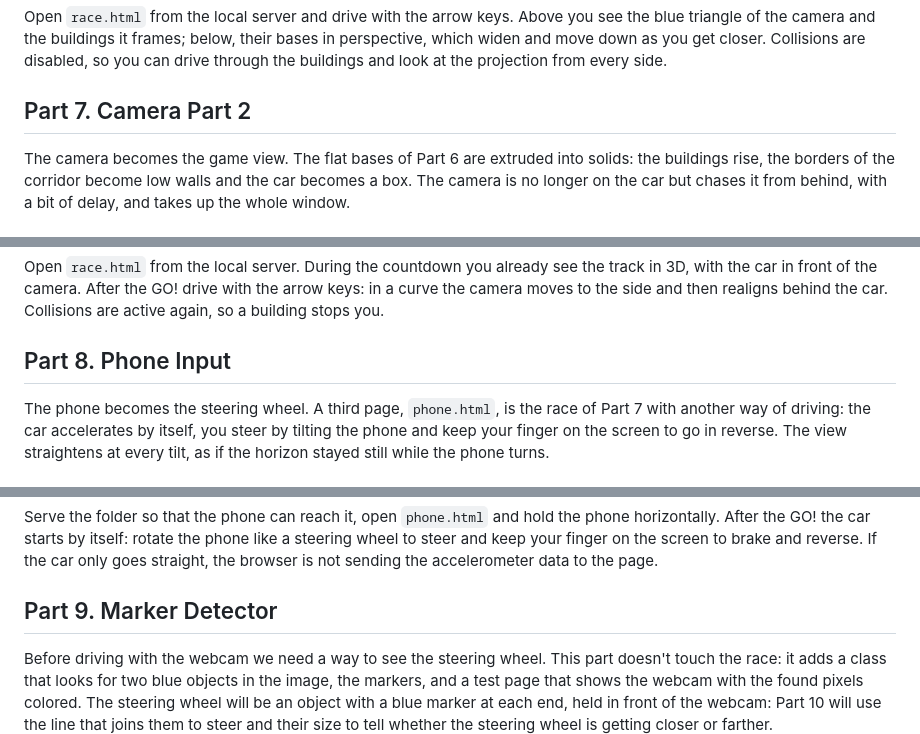
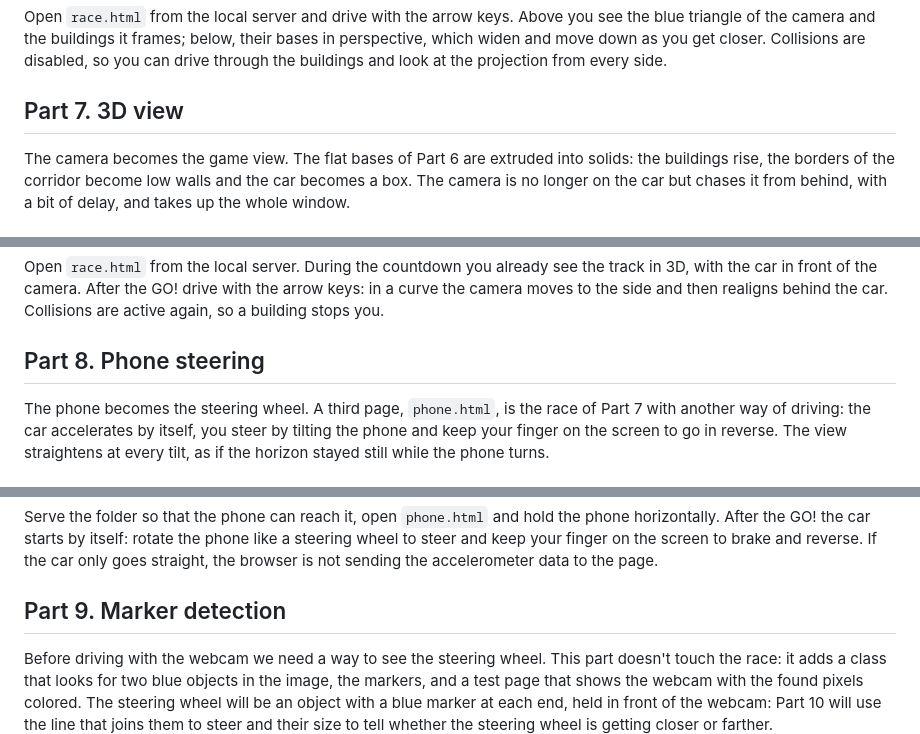
Before and after one commit to therealsivie/learning-to-drive, a Markdown page: 12. Race in the world/README.md, 3 parts joined by grey strips. Rendered like a GitHub page.

```diff
--- a/12. Race in the world/README.md
+++ b/12. Race in the world/README.md
@@ -796,7 +796,7 @@ triangle of the camera and the buildings it frames; below, their bases in perspe
 and move down as you get closer. Collisions are disabled, so you can drive through the buildings
 and look at the projection from every side.
 
-## Part 7. Camera Part 2
+## Part 7. 3D view
 
 The camera becomes the game view. The flat bases of Part 6 are extruded into solids: the
 buildings rise, the borders of the corridor become low walls and the car becomes a box. The camera
@@ -934,7 +934,7 @@ with the car in front of the camera. After the GO! drive with the arrow keys: in
 moves to the side and then realigns behind the car. Collisions are active again, so a building
 stops you.
 
-## Part 8. Phone Input
+## Part 8. Phone steering
 
 The phone becomes the steering wheel. A third page, `phone.html`, is the race of Part 7 with
 another way of driving: the car accelerates by itself, you steer by tilting the phone and keep
@@ -1043,7 +1043,7 @@ horizontally. After the GO! the car starts by itself: rotate the phone like a st
 steer and keep your finger on the screen to brake and reverse. If the car only goes straight, the
 browser is not sending the accelerometer data to the page.
 
-## Part 9. Marker Detector
+## Part 9. Marker detection
 
 Before driving with the webcam we need a way to see the steering wheel. This part doesn't touch
 the race: it adds a class that looks for two blue objects in the image, the markers, and a test
```
Also changed, not shown: other parts of 12. Race in the world/README.md (+19 -19 lines).
